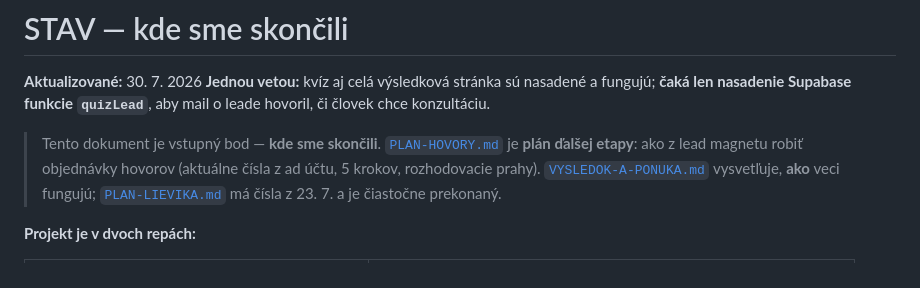
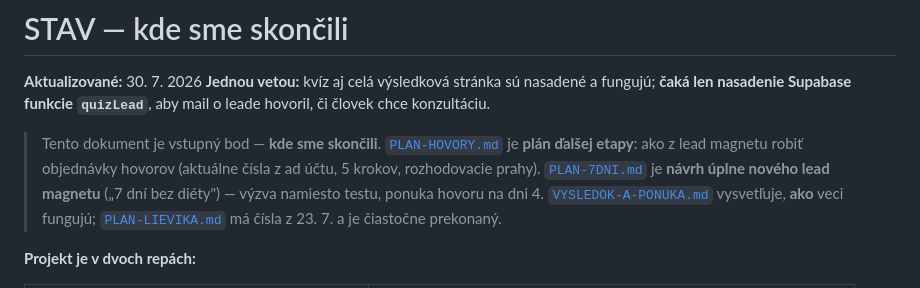
Before and after one commit to janELKOND/vercel-veritas, a Markdown page: docs/STAV.md, the part around the change. Drawn GitHub-style.

```diff
--- a/docs/STAV.md
+++ b/docs/STAV.md
@@ -8,6 +8,8 @@ konzultáciu.
 > Tento dokument je vstupný bod — **kde sme skončili**.
 > [`PLAN-HOVORY.md`](PLAN-HOVORY.md) je **plán ďalšej etapy**: ako z lead magnetu robiť
 > objednávky hovorov (aktuálne čísla z ad účtu, 5 krokov, rozhodovacie prahy).
+> [`PLAN-7DNI.md`](PLAN-7DNI.md) je **návrh úplne nového lead magnetu** („7 dní bez
+> diéty") — výzva namiesto testu, ponuka hovoru na dni 4.
 > [`VYSLEDOK-A-PONUKA.md`](VYSLEDOK-A-PONUKA.md) vysvetľuje, **ako** veci fungujú;
 > [`PLAN-LIEVIKA.md`](PLAN-LIEVIKA.md) má čísla z 23. 7. a je čiastočne prekonaný.
 
```
Also changed, not shown: CLAUDE.md (+4 -0 lines), docs/PLAN-7DNI.md (added, +248 -0 lines).
